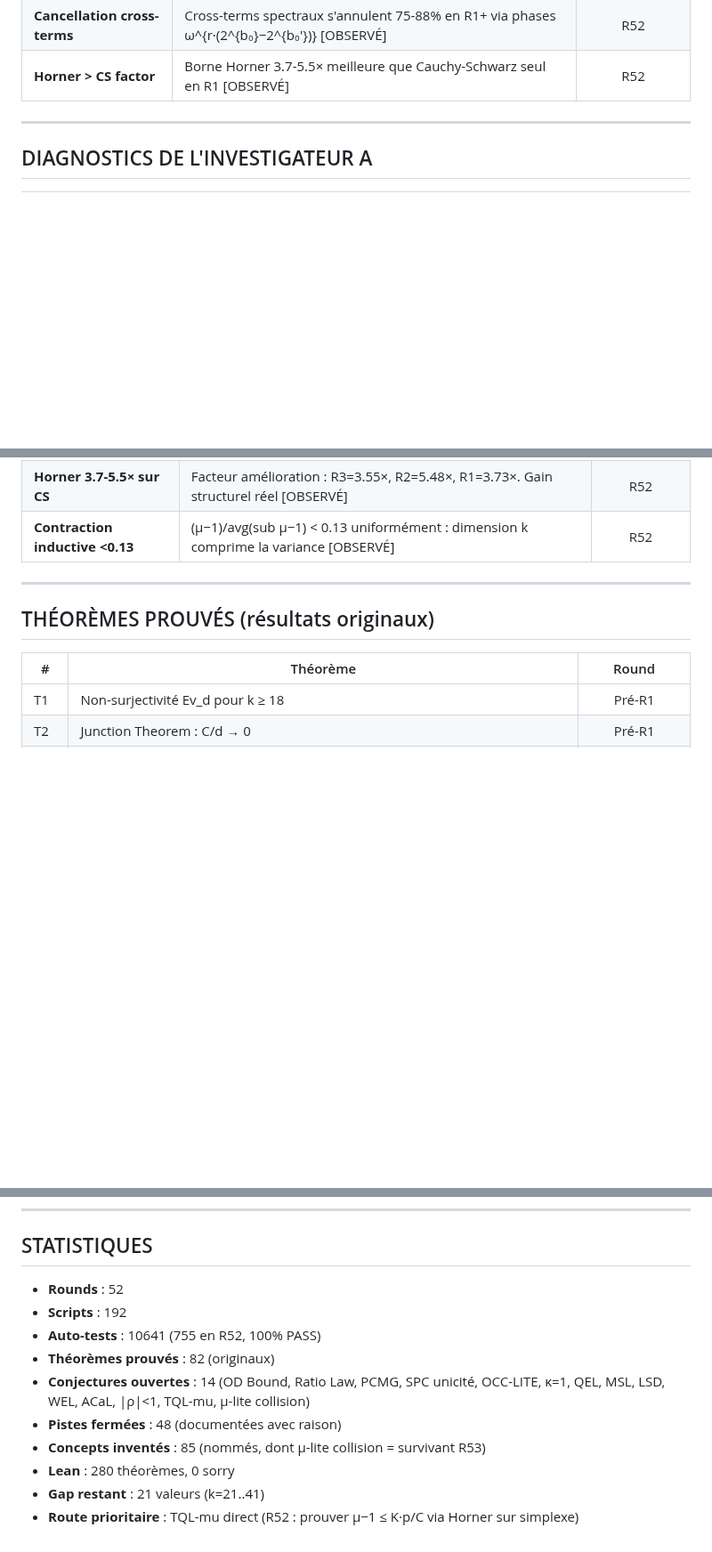
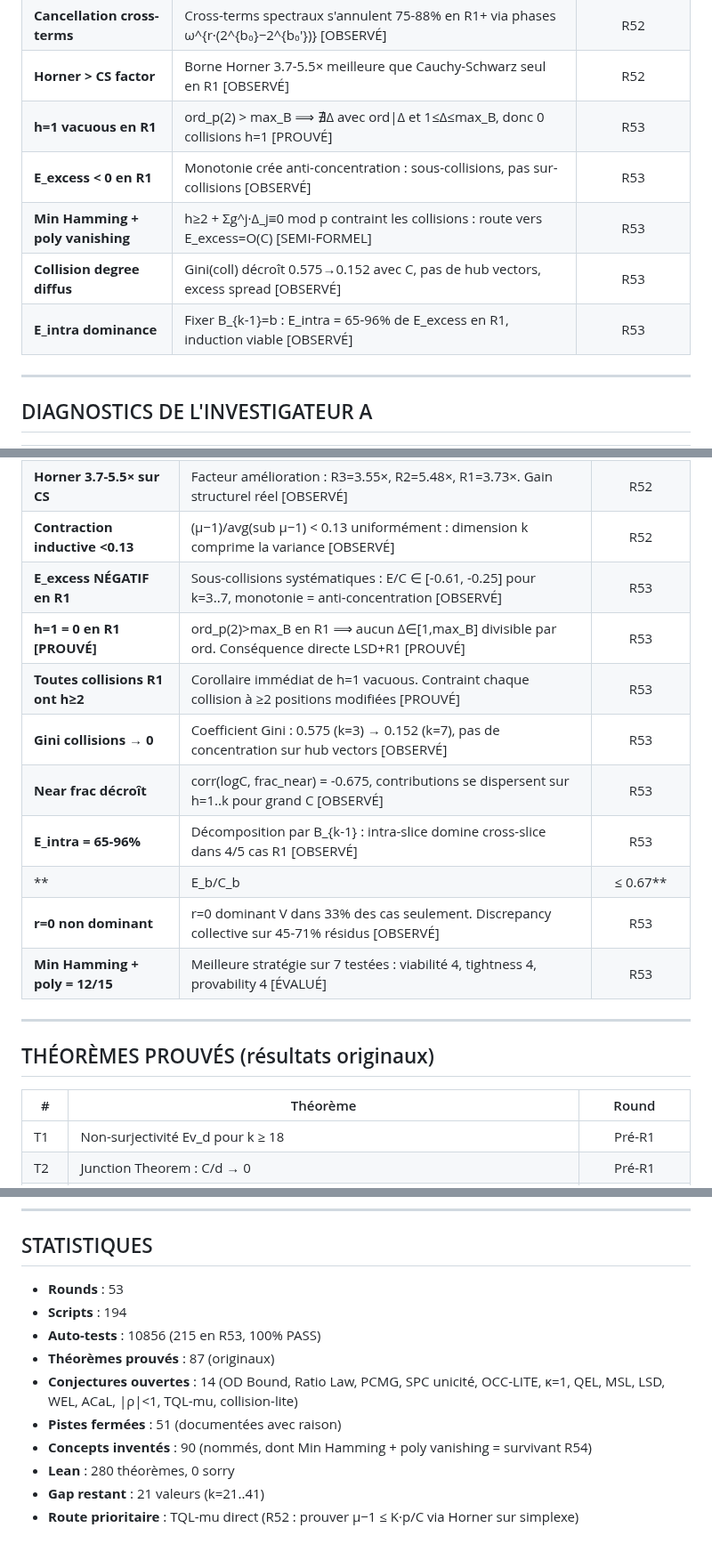
Before and after one commit to ericmerle3789/Collatz-Junction-Theorem, a Markdown page: RESEARCH_MAP.md, 3 parts joined by grey strips. Shown at 89% size. Rendered like a GitHub page; blank space fills up the shorter version.

Commit message:
R53 RESEARCH_MAP: +5 theorems (T83-T87), +5 concepts, +10 diagnostics, +3 closed paths
h=1 vacuous [PROVED], E_excess<0, collision diffuse, E_intra dominance, Min Hamming+poly.
Closed: family dominance, h≤2 asymptotic, r=0 dominance.
Stats: 53 rounds, 194 scripts, 10856 tests, 87 theorems, 51 closed, 90 concepts.

Co-Authored-By: Claude Opus 4.6 <noreply@anthropic.com>

```diff
--- a/RESEARCH_MAP.md
+++ b/RESEARCH_MAP.md
@@ -230,6 +233,11 @@
 | **E_excess/C borné R1** | \|E_excess/C\|<0.90 en R1, collisions excédentaires sous-linéaires en C [OBSERVÉ] | R52 |
 | **Cancellation cross-terms** | Cross-terms spectraux s'annulent 75-88% en R1+ via phases ω^{r·(2^{b₀}−2^{b₀'})} [OBSERVÉ] | R52 |
 | **Horner > CS factor** | Borne Horner 3.7-5.5× meilleure que Cauchy-Schwarz seul en R1 [OBSERVÉ] | R52 |
+| **h=1 vacuous en R1** | ord_p(2) > max_B ⟹ ∄Δ avec ord\|Δ et 1≤Δ≤max_B, donc 0 collisions h=1 [PROUVÉ] | R53 |
+| **E_excess < 0 en R1** | Monotonie crée anti-concentration : sous-collisions, pas sur-collisions [OBSERVÉ] | R53 |
+| **Min Hamming + poly vanishing** | h≥2 + Σg^j·Δ_j≡0 mod p contraint les collisions : route vers E_excess=O(C) [SEMI-FORMEL] | R53 |
+| **Collision degree diffus** | Gini(coll) décroît 0.575→0.152 avec C, pas de hub vectors, excess spread [OBSERVÉ] | R53 |
+| **E_intra dominance** | Fixer B_{k-1}=b : E_intra = 65-96% de E_excess en R1, induction viable [OBSERVÉ] | R53 |
 
 ---
 
@@ -354,6 +362,15 @@
 | **Quasi-orthogonalité |ρ|** | |ρ| par régime : R3=0.10, R2=0.28, R1=0.30, R_gen=0.51. Hiérarchie claire [OBSERVÉ] | R52 |
 | **Horner 3.7-5.5× sur CS** | Facteur amélioration : R3=3.55×, R2=5.48×, R1=3.73×. Gain structurel réel [OBSERVÉ] | R52 |
 | **Contraction inductive <0.13** | (μ−1)/avg(sub μ−1) < 0.13 uniformément : dimension k comprime la variance [OBSERVÉ] | R52 |
+| **E_excess NÉGATIF en R1** | Sous-collisions systématiques : E/C ∈ [-0.61, -0.25] pour k=3..7, monotonie = anti-concentration [OBSERVÉ] | R53 |
+| **h=1 = 0 en R1 [PROUVÉ]** | ord_p(2)>max_B en R1 ⟹ aucun Δ∈[1,max_B] divisible par ord. Conséquence directe LSD+R1 [PROUVÉ] | R53 |
+| **Toutes collisions R1 ont h≥2** | Corollaire immédiat de h=1 vacuous. Contraint chaque collision à ≥2 positions modifiées [PROUVÉ] | R53 |
+| **Gini collisions → 0** | Coefficient Gini : 0.575 (k=3) → 0.152 (k=7), pas de concentration sur hub vectors [OBSERVÉ] | R53 |
+| **Near frac décroît** | corr(logC, frac_near) = -0.675, contributions se dispersent sur h=1..k pour grand C [OBSERVÉ] | R53 |
+| **E_intra = 65-96%** | Décomposition par B_{k-1} : intra-slice domine cross-slice dans 4/5 cas R1 [OBSERVÉ] | R53 |
+| **|E_b/C_b| ≤ 0.67** | Borne uniforme par tranche de dernière coordonnée : pas de tranche pathologique [OBSERVÉ] | R53 |
+| **r=0 non dominant** | r=0 dominant V dans 33% des cas seulement. Discrepancy collective sur 45-71% résidus [OBSERVÉ] | R53 |
+| **Min Hamming + poly = 12/15** | Meilleure stratégie sur 7 testées : viabilité 4, tightness 4, provability 4 [ÉVALUÉ] | R53 |
 
 ---
 
@@ -509,13 +532,13 @@ PRIORITÉ 4 : Borne analytique universelle (CQIP raffiné)
 
 ## STATISTIQUES
 
-- **Rounds** : 52
-- **Scripts** : 192
-- **Auto-tests** : 10641 (755 en R52, 100% PASS)
-- **Théorèmes prouvés** : 82 (originaux)
-- **Conjectures ouvertes** : 14 (OD Bound, Ratio Law, PCMG, SPC unicité, OCC-LITE, κ=1, QEL, MSL, LSD, WEL, ACaL, |ρ|<1, TQL-mu, μ-lite collision)
-- **Pistes fermées** : 48 (documentées avec raison)
-- **Concepts inventés** : 85 (nommés, dont μ-lite collision = survivant R53)
+- **Rounds** : 53
+- **Scripts** : 194
+- **Auto-tests** : 10856 (215 en R53, 100% PASS)
+- **Théorèmes prouvés** : 87 (originaux)
+- **Conjectures ouvertes** : 14 (OD Bound, Ratio Law, PCMG, SPC unicité, OCC-LITE, κ=1, QEL, MSL, LSD, WEL, ACaL, |ρ|<1, TQL-mu, collision-lite)
+- **Pistes fermées** : 51 (documentées avec raison)
+- **Concepts inventés** : 90 (nommés, dont Min Hamming + poly vanishing = survivant R54)
 - **Lean** : 280 théorèmes, 0 sorry
 - **Gap restant** : 21 valeurs (k=21..41)
 - **Route prioritaire** : TQL-mu direct (R52 : prouver μ−1 ≤ K·p/C via Horner sur simplexe)
```
Also changed, not shown: other parts of RESEARCH_MAP.md (+11 -2 lines).
